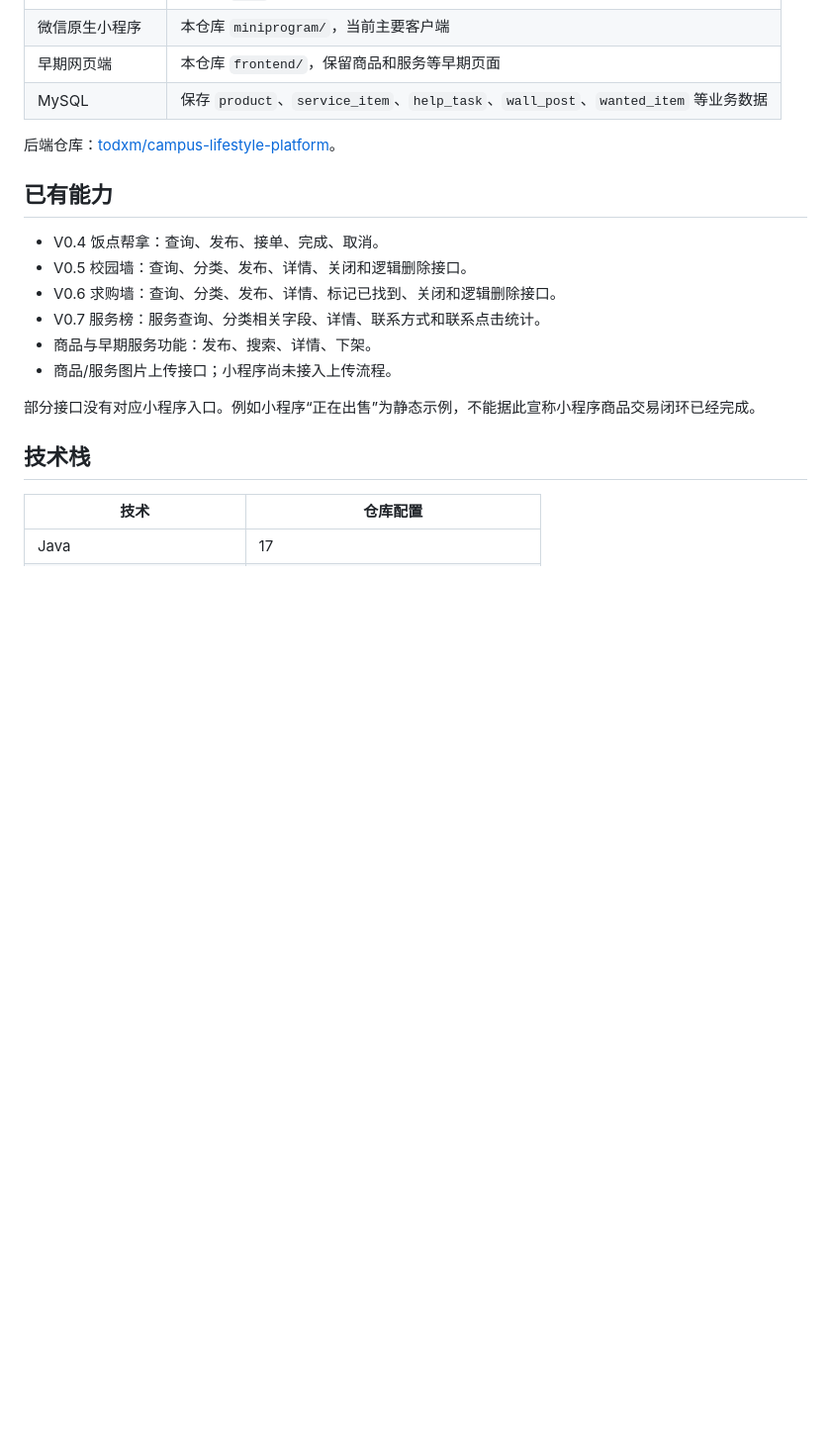
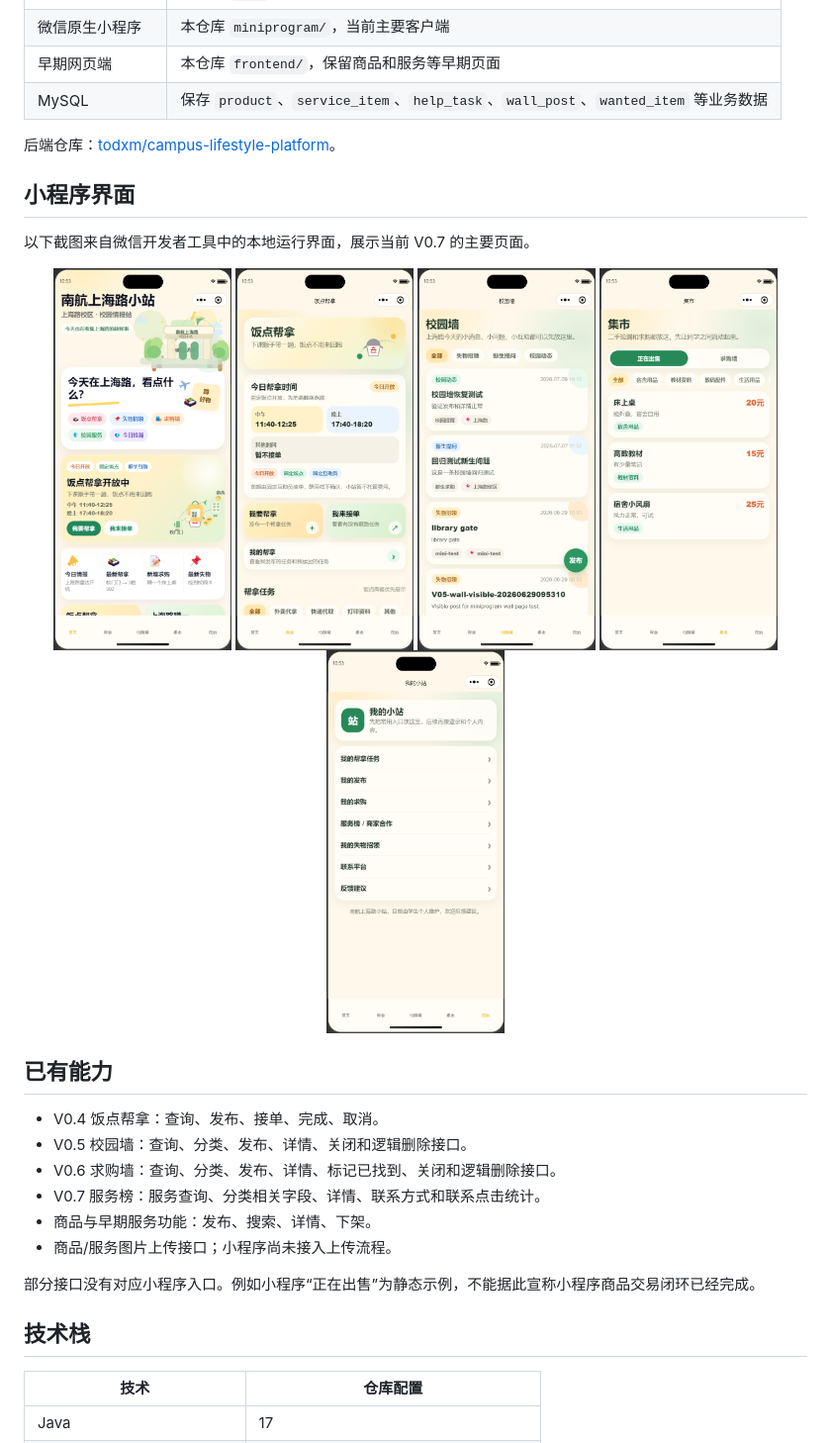
Before and after one commit to todxm/campus-lifestyle-platform, a Markdown page: README.md, the part around the change. Shown at 99% size. GitHub-like rendering; pictures changed too: docs/screenshots/help.png (added), docs/screenshots/home.png (added), docs/screenshots/market.png (added); blank space fills up the shorter version.

Commit message:
补充小程序运行截图展示

```diff
--- a/README.md
+++ b/README.md
@@ -14,6 +14,18 @@
 | MySQL | 保存 `product`、`service_item`、`help_task`、`wall_post`、`wanted_item` 等业务数据 |
 
 后端仓库：[todxm/campus-lifestyle-platform](https://github.com/todxm/campus-lifestyle-platform)。
+
+## 小程序界面
+
+以下截图来自微信开发者工具中的本地运行界面，展示当前 V0.7 的主要页面。
+
+<p align="center">
+  <img src="docs/screenshots/home.png" width="180" alt="首页" />
+  <img src="docs/screenshots/help.png" width="180" alt="饭点帮拿" />
+  <img src="docs/screenshots/wall.png" width="180" alt="校园墙" />
+  <img src="docs/screenshots/market.png" width="180" alt="集市" />
+  <img src="docs/screenshots/mine.png" width="180" alt="我的" />
+</p>
 
 ## 已有能力
 
```
